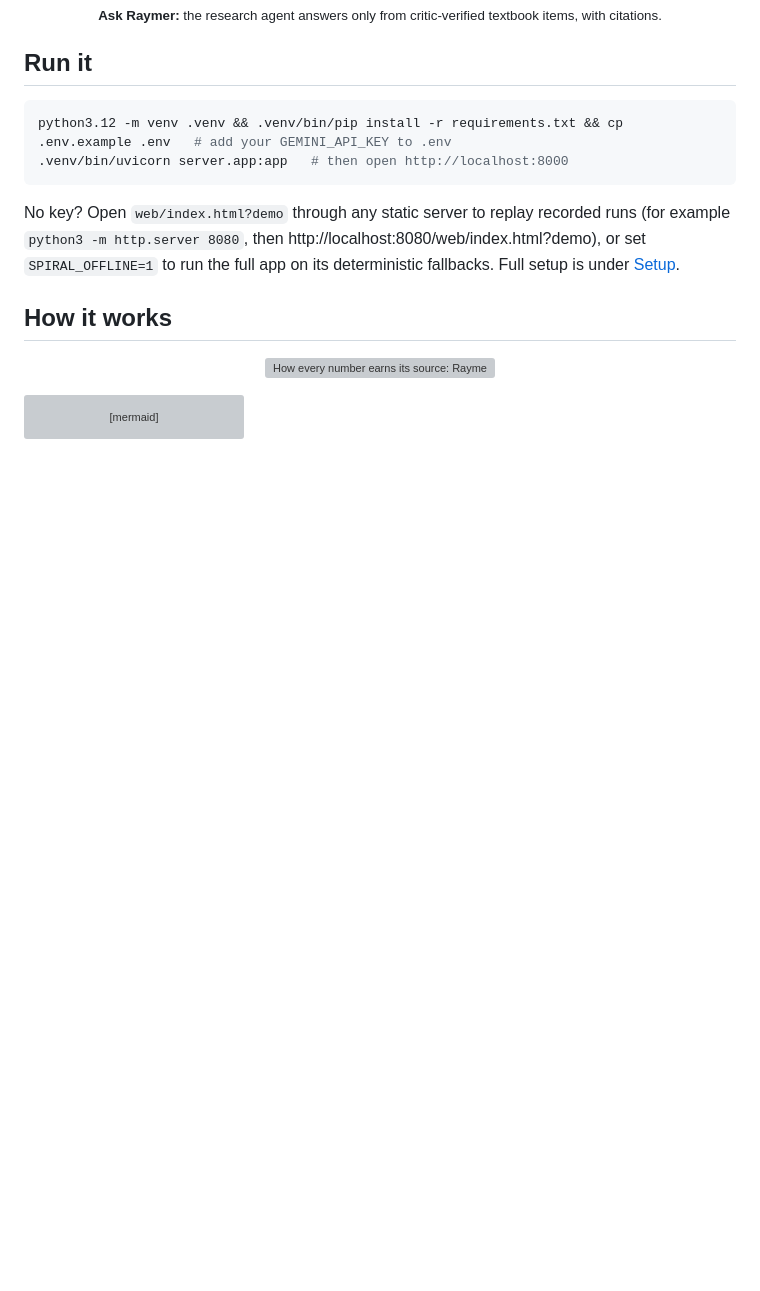
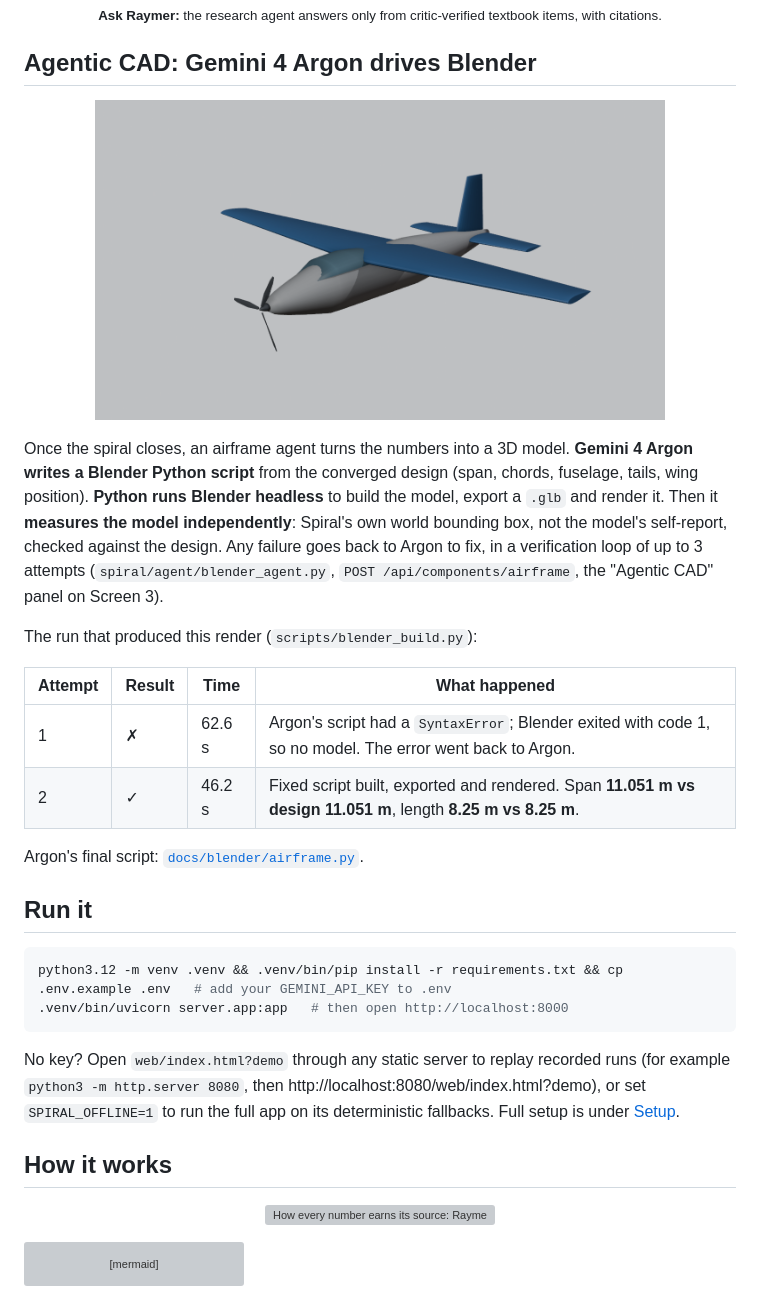
Before and after one commit to Hha21/halloween-hack, a Markdown page: README.md, the part around the change. Drawn GitHub-style; pictures changed too: docs/blender/airframe.png (added); blank space fills up the shorter version; grey boxes are pictures that could not be loaded.

```diff
--- a/README.md
+++ b/README.md
@@ -34,6 +34,21 @@ The core rule: **Gemini decides and writes; Python computes.** Gemini never supp
 </table>
 
 <p align="center"><img src="docs/screens/00-ask-raymer.png" alt="Ask Raymer: an answer grounded in critic-verified textbook items" width="70%"><br><sub><b>Ask Raymer:</b> the research agent answers only from critic-verified textbook items, with citations.</sub></p>
+
+## Agentic CAD: Gemini 4 Argon drives Blender
+
+<p align="center"><img src="docs/blender/airframe.png" alt="Light aircraft modelled in Blender by a Gemini 4 Argon agent from the converged design" width="80%"></p>
+
+Once the spiral closes, an airframe agent turns the numbers into a 3D model. **Gemini 4 Argon writes a Blender Python script** from the converged design (span, chords, fuselage, tails, wing position). **Python runs Blender headless** to build the model, export a `.glb` and render it. Then it **measures the model independently**: Spiral's own world bounding box, not the model's self-report, checked against the design. Any failure goes back to Argon to fix, in a verification loop of up to 3 attempts (`spiral/agent/blender_agent.py`, `POST /api/components/airframe`, the "Agentic CAD" panel on Screen 3).
+
+The run that produced this render (`scripts/blender_build.py`):
+
+| Attempt | Result | Time | What happened |
+|---|---|---|---|
+| 1 | ✗ | 62.6 s | Argon's script had a `SyntaxError`; Blender exited with code 1, so no model. The error went back to Argon. |
+| 2 | ✓ | 46.2 s | Fixed script built, exported and rendered. Span **11.051 m vs design 11.051 m**, length **8.25 m vs 8.25 m**. |
+
+Argon's final script: [`docs/blender/airframe.py`](docs/blender/airframe.py).
 
 ## Run it
 
```
Also changed, not shown: web/demo/artifacts/airframe.png (added), 9 other files.
